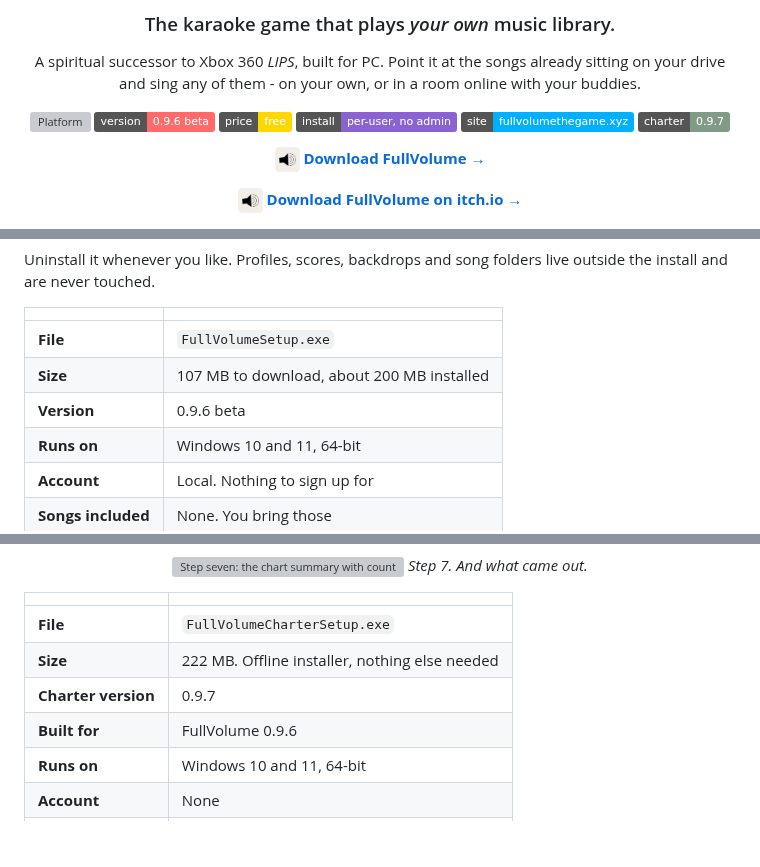
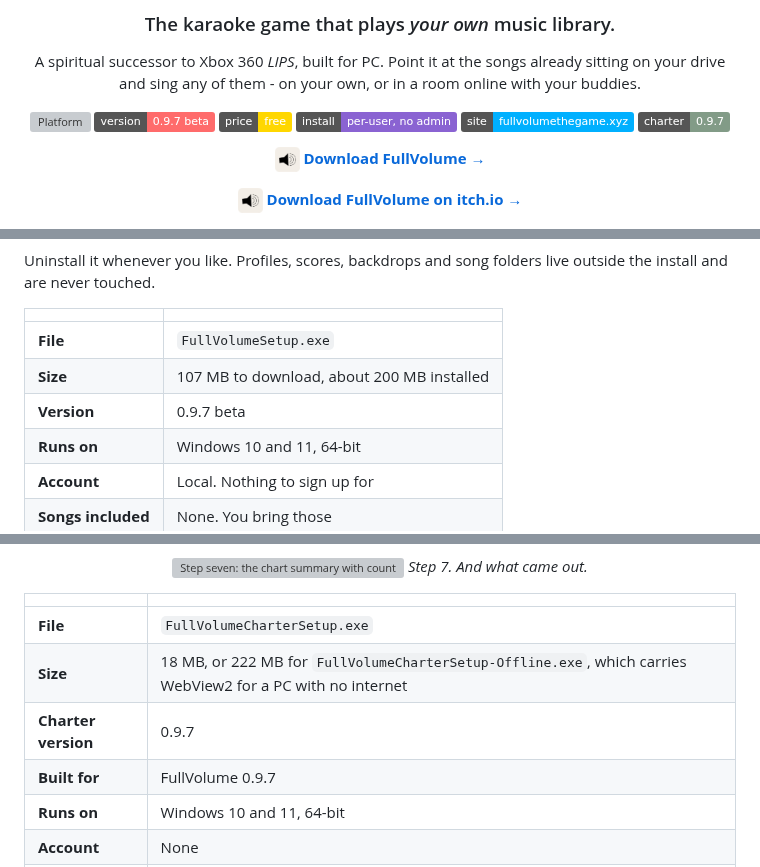
Before and after one commit to iamjrmh/FullVolumeTheGame, a Markdown page: README.md, 3 parts joined by grey strips. Drawn GitHub-style; folded sections open; badges without logos; blank space fills up the shorter version; grey boxes are pictures that could not be loaded.

Commit message:
Update version information to 0.9.7 beta

```diff
--- a/README.md
+++ b/README.md
@@ -19,7 +19,7 @@
 A spiritual successor to Xbox 360 *LIPS*, built for PC. Point it at the songs already sitting on your drive and sing any of them - on your own, or in a room online with your buddies.
 
 [![Platform](https://img.shields.io/badge/platform-Windows%2010%20%2F%2011-2ea043)](#-system-requirements)
-[![Version](https://img.shields.io/badge/version-0.9.6%20beta-ff6b6b)](../../releases)
+[![Version](https://img.shields.io/badge/version-0.9.7%20beta-ff6b6b)](../../releases)
 [![Price](https://img.shields.io/badge/price-free-gold)](../../releases/latest)
 [![Install](https://img.shields.io/badge/install-per--user%2C%20no%20admin-8a63d2)](#-installing)
 [![Website](https://img.shields.io/badge/site-fullvolumethegame.xyz-00b0ff)](https://fullvolumethegame.xyz)
@@ -173,7 +173,7 @@ Uninstall it whenever you like. Profiles, scores, backdrops and song folders liv
 |---|---|
 | **File** | `FullVolumeSetup.exe` |
 | **Size** | 107 MB to download, about 200 MB installed |
-| **Version** | 0.9.6 beta |
+| **Version** | 0.9.7 beta |
 | **Runs on** | Windows 10 and 11, 64-bit |
 | **Account** | Local. Nothing to sign up for |
 | **Songs included** | None. You bring those |
@@ -333,9 +333,9 @@ Most songs have none, so the seven steps above never mention them and the export
 | | |
 |---|---|
 | **File** | `FullVolumeCharterSetup.exe` |
-| **Size** | 222 MB. Offline installer, nothing else needed |
+| **Size** | 18 MB, or 222 MB for `FullVolumeCharterSetup-Offline.exe`, which carries WebView2 for a PC with no internet |
 | **Charter version** | 0.9.7 |
-| **Built for** | FullVolume 0.9.6 |
+| **Built for** | FullVolume 0.9.7 |
 | **Runs on** | Windows 10 and 11, 64-bit |
 | **Account** | None |
 | **Writes** | `.fvchart` |
```
